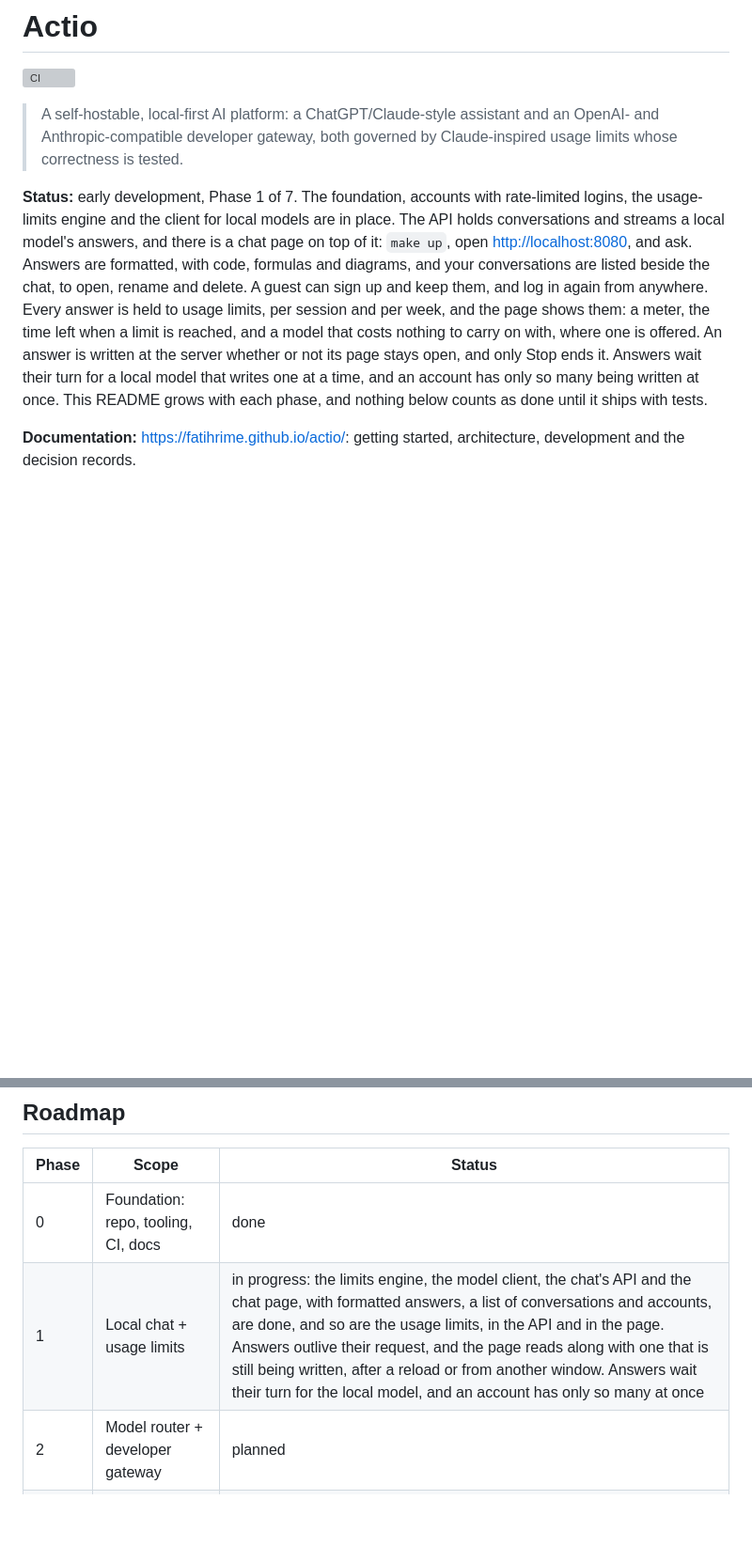
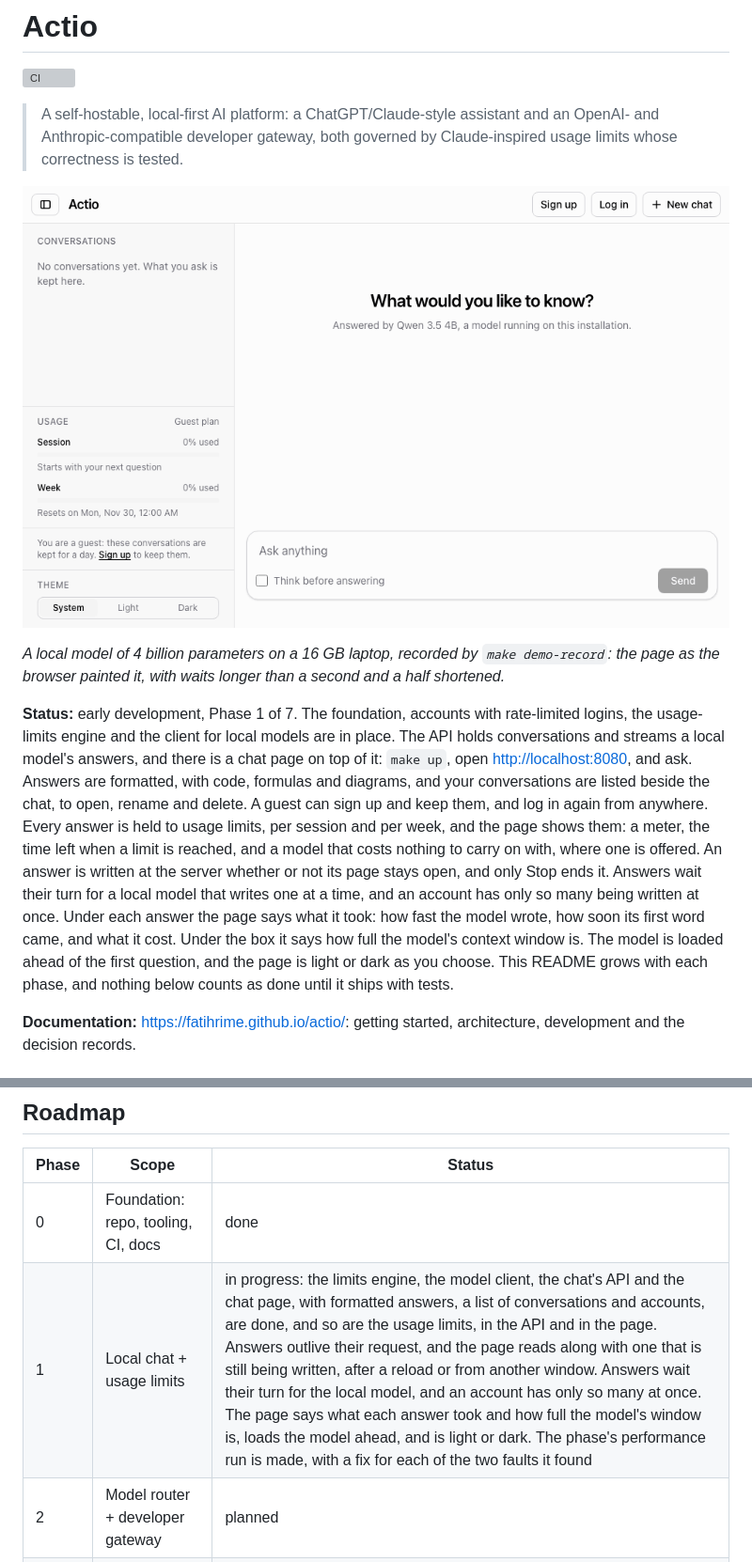
Before and after one commit to fatihrime/actio, a Markdown page: README.md, 2 parts joined by grey strips. Shown at 94% size. Drawn GitHub-style; pictures changed too: docs/assets/hero.gif (added); blank space fills up the shorter version; grey boxes are pictures that could not be loaded.

```diff
--- a/README.md
+++ b/README.md
@@ -4,7 +4,11 @@
 
 > A self-hostable, local-first AI platform: a ChatGPT/Claude-style assistant and an OpenAI- and Anthropic-compatible developer gateway, both governed by Claude-inspired usage limits whose correctness is tested.
 
-**Status:** early development, Phase 1 of 7. The foundation, accounts with rate-limited logins, the usage-limits engine and the client for local models are in place. The API holds conversations and streams a local model's answers, and there is a chat page on top of it: `make up`, open <http://localhost:8080>, and ask. Answers are formatted, with code, formulas and diagrams, and your conversations are listed beside the chat, to open, rename and delete. A guest can sign up and keep them, and log in again from anywhere. Every answer is held to usage limits, per session and per week, and the page shows them: a meter, the time left when a limit is reached, and a model that costs nothing to carry on with, where one is offered. An answer is written at the server whether or not its page stays open, and only Stop ends it. Answers wait their turn for a local model that writes one at a time, and an account has only so many being written at once. This README grows with each phase, and nothing below counts as done until it ships with tests.
+![Actio's chat answering a question on a local model: the answer arrives with its code coloured, the conversation gets a title, the usage meters move, a line says what the answer took, and the page turns dark](docs/assets/hero.gif)
+
+_A local model of 4 billion parameters on a 16 GB laptop, recorded by `make demo-record`: the page as the browser painted it, with waits longer than a second and a half shortened._
+
+**Status:** early development, Phase 1 of 7. The foundation, accounts with rate-limited logins, the usage-limits engine and the client for local models are in place. The API holds conversations and streams a local model's answers, and there is a chat page on top of it: `make up`, open <http://localhost:8080>, and ask. Answers are formatted, with code, formulas and diagrams, and your conversations are listed beside the chat, to open, rename and delete. A guest can sign up and keep them, and log in again from anywhere. Every answer is held to usage limits, per session and per week, and the page shows them: a meter, the time left when a limit is reached, and a model that costs nothing to carry on with, where one is offered. An answer is written at the server whether or not its page stays open, and only Stop ends it. Answers wait their turn for a local model that writes one at a time, and an account has only so many being written at once. Under each answer the page says what it took: how fast the model wrote, how soon its first word came, and what it cost. Under the box it says how full the model's context window is. The model is loaded ahead of the first question, and the page is light or dark as you choose. This README grows with each phase, and nothing below counts as done until it ships with tests.
 
 **Documentation:** <https://fatihrime.github.io/actio/>: getting started, architecture, development and the decision records.
 
@@ -77,7 +109,7 @@ make dev         # starts the stack; open http://localhost:8080
 | Phase | Scope | Status |
 |---|---|---|
 | 0 | Foundation: repo, tooling, CI, docs | done |
-| 1 | Local chat + usage limits | in progress: the limits engine, the model client, the chat's API and the chat page, with formatted answers, a list of conversations and accounts, are done, and so are the usage limits, in the API and in the page. Answers outlive their request, and the page reads along with one that is still being written, after a reload or from another window. Answers wait their turn for the local model, and an account has only so many at once |
+| 1 | Local chat + usage limits | in progress: the limits engine, the model client, the chat's API and the chat page, with formatted answers, a list of conversations and accounts, are done, and so are the usage limits, in the API and in the page. Answers outlive their request, and the page reads along with one that is still being written, after a reload or from another window. Answers wait their turn for the local model, and an account has only so many at once. The page says what each answer took and how full the model's window is, loads the model ahead, and is light or dark. The phase's performance run is made, with a fix for each of the two faults it found |
 | 2 | Model router + developer gateway | planned |
 | 3 | Core chat UX | planned |
 | 4 | Knowledge + web search | planned |
```
Also changed, not shown: other parts of README.md (+28 -0 lines), AGENTS.md (+6 -5 lines), docs/index.md (+1 -0 lines), docs/performance.md (added, +92 -0 lines), 1 other file.
